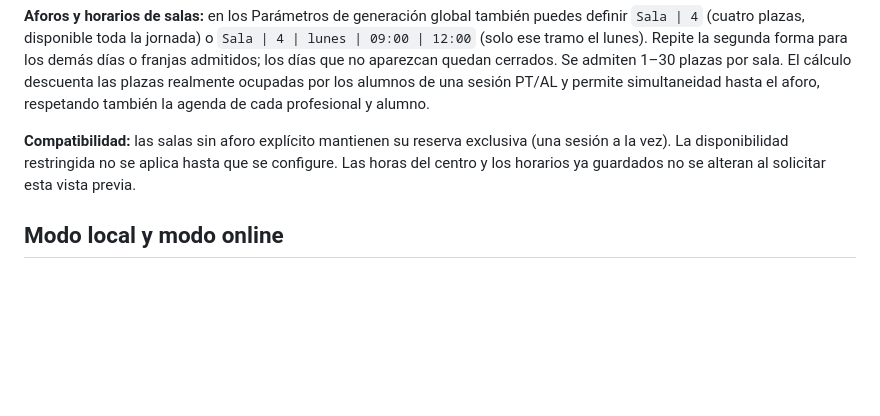
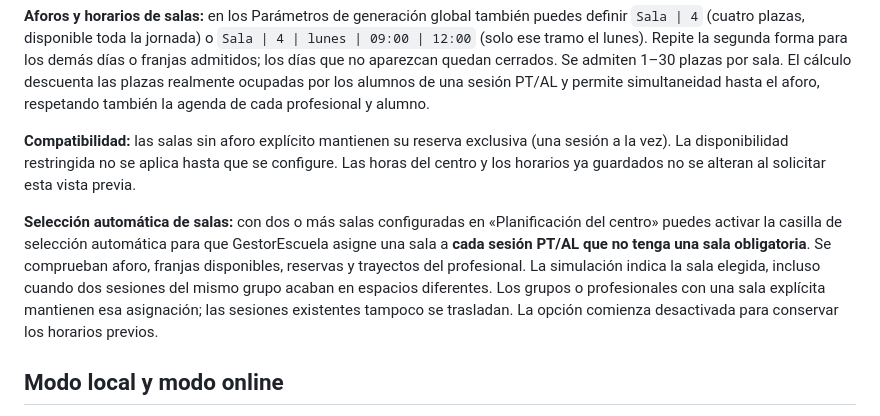
Before and after one commit to WolcenOn/Horario-PT-AL, a Markdown page: README.md, the part around the change. Rendered like a GitHub page; blank space fills up the shorter version.

Commit message:
Document opt-in compatible room selection and guarantee fixed appointments stay fixed

```diff
--- a/README.md
+++ b/README.md
@@ -92,6 +92,17 @@ exclusiva (una sesión a la vez). La disponibilidad restringida no se aplica
 hasta que se configure. Las horas del centro y los horarios ya guardados
 no se alteran al solicitar esta vista previa.
 
+**Selección automática de salas:** con dos o más salas configuradas en
+«Planificación del centro» puedes activar la casilla de selección automática
+para que GestorEscuela asigne una sala a **cada sesión PT/AL que no tenga una
+sala obligatoria**. Se comprueban aforo, franjas disponibles, reservas y
+trayectos del profesional. La simulación indica la sala elegida, incluso
+cuando dos sesiones del mismo grupo acaban en espacios diferentes.
+Los grupos o profesionales con una sala explícita mantienen esa asignación;
+las sesiones existentes tampoco se trasladan.
+La opción comienza desactivada para conservar los horarios previos.
+
+
 ## Modo local y modo online
 
 El proyecto sigue pudiendo utilizarse sin cuenta: IndexedDB conserva el estado del navegador y las funciones locales continúan disponibles sin backend.
```
